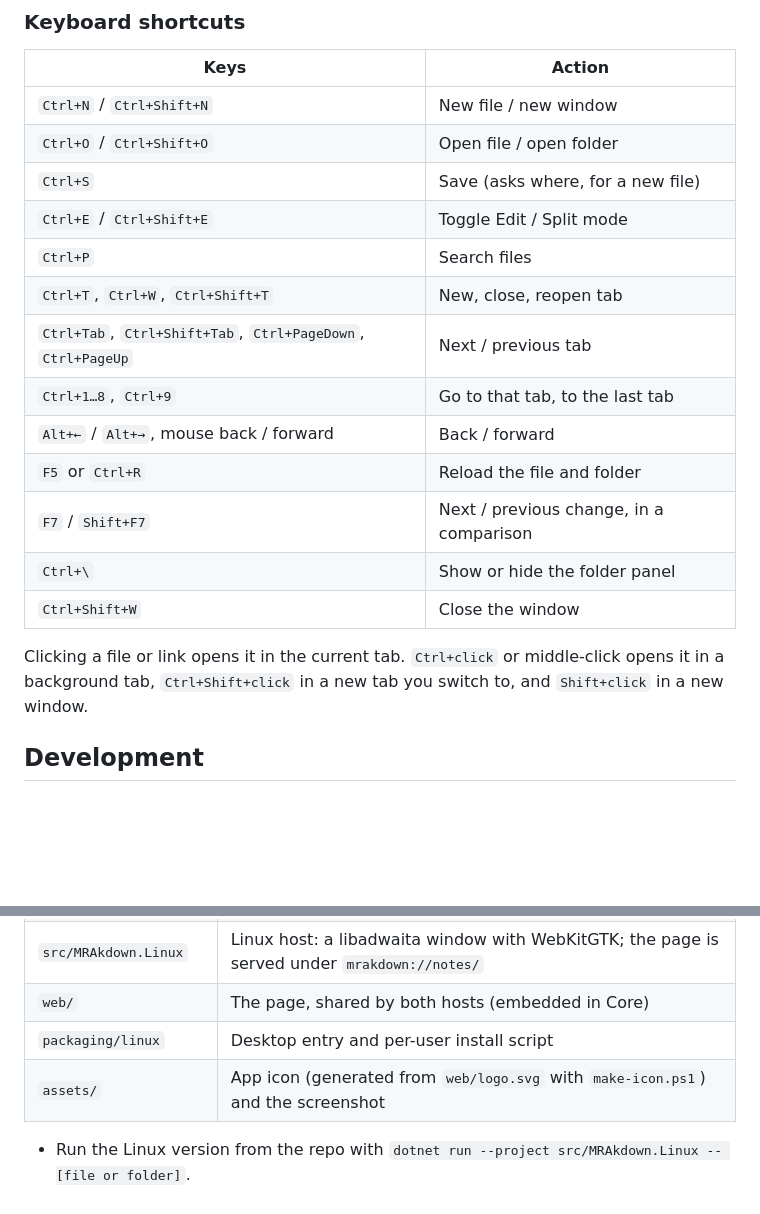
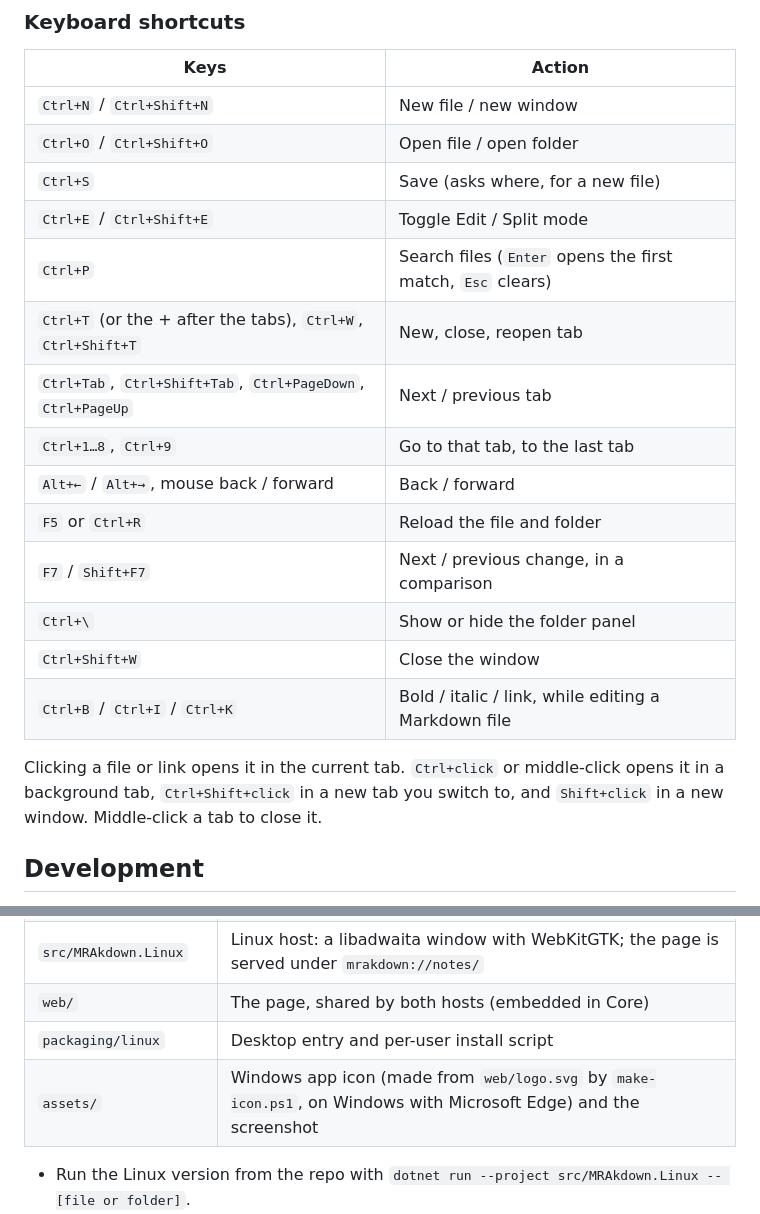
Before and after one commit to MtnGoatDK/MRAkdown, a Markdown page: README.md, 2 parts joined by grey strips. Rendered like a GitHub page; blank space fills up the shorter version.

```diff
--- a/README.md
+++ b/README.md
@@ -97,8 +105,8 @@ links and search then cover the folders opened so far. Links to folders (symlink
 | `Ctrl+O` / `Ctrl+Shift+O` | Open file / open folder |
 | `Ctrl+S` | Save (asks where, for a new file) |
 | `Ctrl+E` / `Ctrl+Shift+E` | Toggle Edit / Split mode |
-| `Ctrl+P` | Search files |
-| `Ctrl+T`, `Ctrl+W`, `Ctrl+Shift+T` | New, close, reopen tab |
+| `Ctrl+P` | Search files (`Enter` opens the first match, `Esc` clears) |
+| `Ctrl+T` (or the + after the tabs), `Ctrl+W`, `Ctrl+Shift+T` | New, close, reopen tab |
 | `Ctrl+Tab`, `Ctrl+Shift+Tab`, `Ctrl+PageDown`, `Ctrl+PageUp` | Next / previous tab |
 | `Ctrl+1…8`, `Ctrl+9` | Go to that tab, to the last tab |
 | `Alt+←` / `Alt+→`, mouse back / forward | Back / forward |
@@ -106,9 +114,10 @@ links and search then cover the folders opened so far. Links to folders (symlink
 | `F7` / `Shift+F7` | Next / previous change, in a comparison |
 | `Ctrl+\` | Show or hide the folder panel |
 | `Ctrl+Shift+W` | Close the window |
+| `Ctrl+B` / `Ctrl+I` / `Ctrl+K` | Bold / italic / link, while editing a Markdown file |
 
 Clicking a file or link opens it in the current tab. `Ctrl+click` or middle-click opens it in a background tab,
-`Ctrl+Shift+click` in a new tab you switch to, and `Shift+click` in a new window.
+`Ctrl+Shift+click` in a new tab you switch to, and `Shift+click` in a new window. Middle-click a tab to close it.
 
 ## Development
 
@@ -122,7 +131,7 @@ libadwaita and WebKitGTK (through [Gir.Core](https://gircore.github.io/)) on Lin
 | `src/MRAkdown.Linux` | Linux host: a libadwaita window with WebKitGTK; the page is served under `mrakdown://notes/` |
 | `web/` | The page, shared by both hosts (embedded in Core) |
 | `packaging/linux` | Desktop entry and per-user install script |
-| `assets/` | App icon (generated from `web/logo.svg` with `make-icon.ps1`) and the screenshot |
+| `assets/` | Windows app icon (made from `web/logo.svg` by `make-icon.ps1`, on Windows with Microsoft Edge) and the screenshot |
 
 - Run the Linux version from the repo with `dotnet run --project src/MRAkdown.Linux -- [file or folder]`.
 - `MRAKDOWN_DEVTOOLS=1` (Linux) enables Inspect Element in the page and prints its console messages.
```
Also changed, not shown: other parts of README.md (+22 -14 lines).
